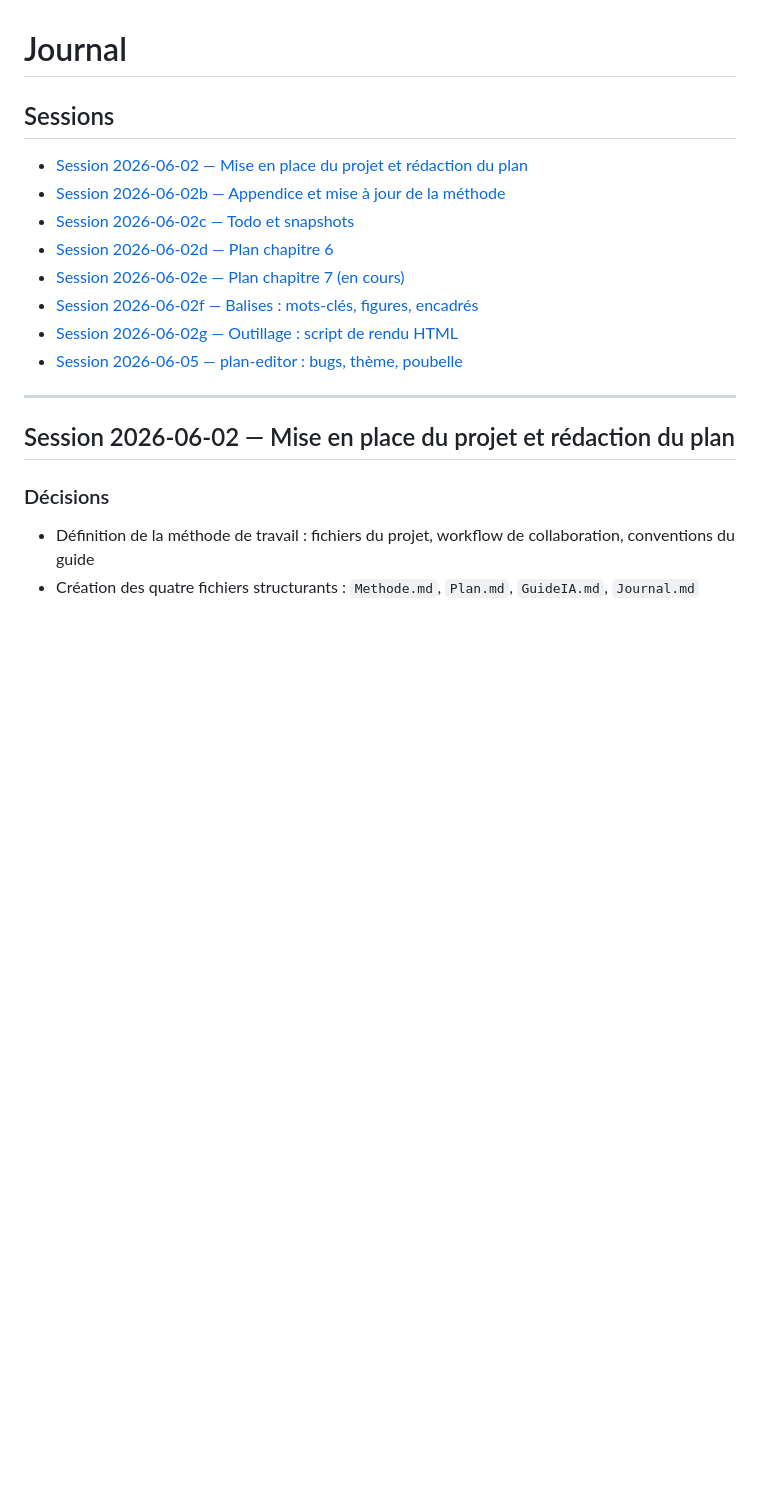
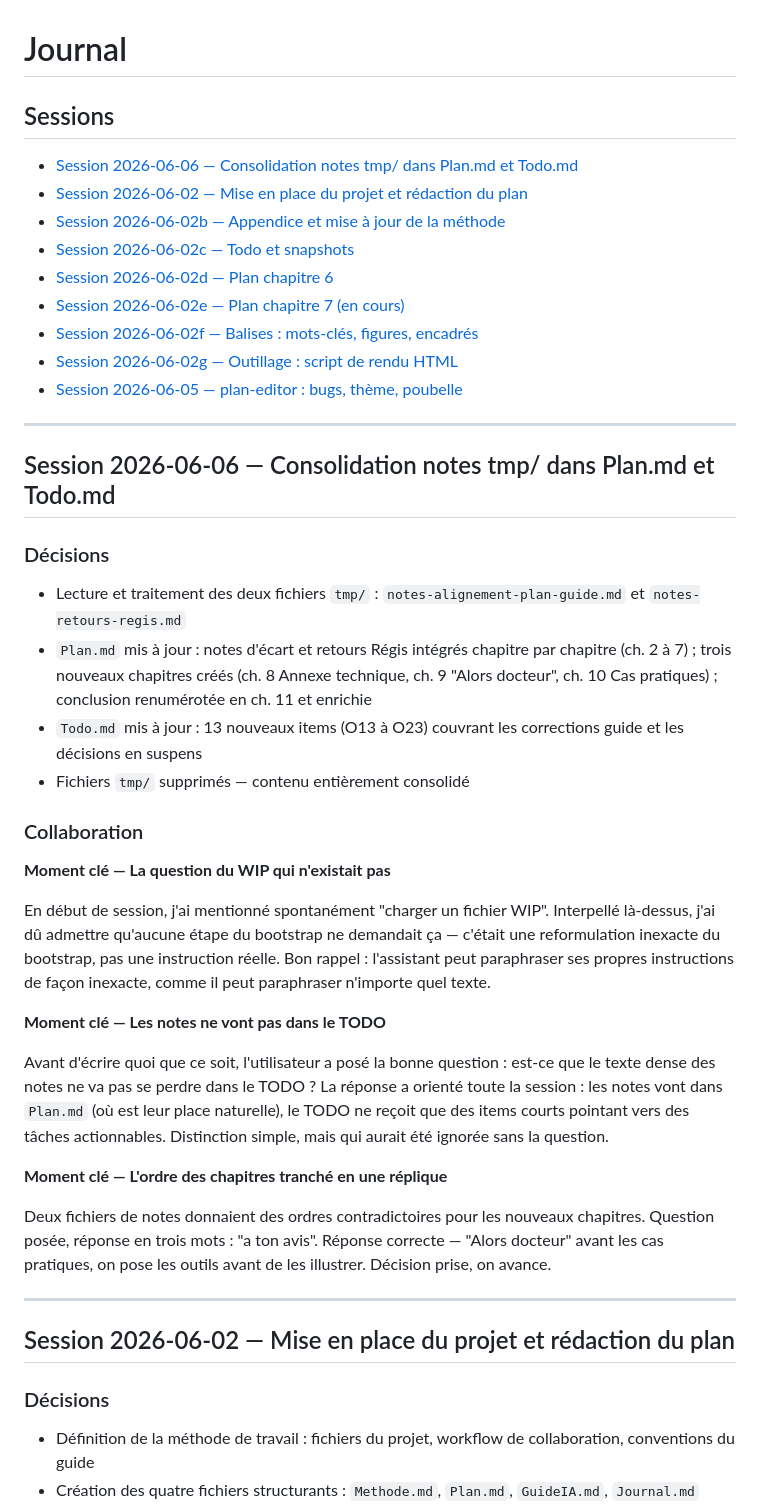
Before and after one commit to RemiLequette/guideIA, a Markdown page: Journal.md, the part around the change. Rendered like a GitHub page; blank space fills up the shorter version.

```diff
--- a/Journal.md
+++ b/Journal.md
@@ -1,6 +1,7 @@
 # Journal
 
 ## Sessions
+- [Session 2026-06-06 — Consolidation notes tmp/ dans Plan.md et Todo.md](#session-2026-06-06--consolidation-notes-tmp-dans-planmd-et-todomd)
 - [Session 2026-06-02 — Mise en place du projet et rédaction du plan](#session-2026-06-02--mise-en-place-du-projet-et-rédaction-du-plan)
 - [Session 2026-06-02b — Appendice et mise à jour de la méthode](#session-2026-06-02b--appendice-et-mise-à-jour-de-la-méthode)
 - [Session 2026-06-02c — Todo et snapshots](#session-2026-06-02c--todo-et-snapshots)
@@ -9,6 +10,30 @@
 - [Session 2026-06-02f — Balises : mots-clés, figures, encadrés](#session-2026-06-02f--balises--mots-clés-figures-encadrés)
 - [Session 2026-06-02g — Outillage : script de rendu HTML](#session-2026-06-02g--outillage--script-de-rendu-html)
 - [Session 2026-06-05 — plan-editor : bugs, thème, poubelle](#session-2026-06-05--plan-editor--bugs-thème-poubelle)
+
+---
+
+## Session 2026-06-06 — Consolidation notes tmp/ dans Plan.md et Todo.md
+
+### Décisions
+- Lecture et traitement des deux fichiers `tmp/` : `notes-alignement-plan-guide.md` et `notes-retours-regis.md`
+- `Plan.md` mis à jour : notes d'écart et retours Régis intégrés chapitre par chapitre (ch. 2 à 7) ; trois nouveaux chapitres créés (ch. 8 Annexe technique, ch. 9 "Alors docteur", ch. 10 Cas pratiques) ; conclusion renumérotée en ch. 11 et enrichie
+- `Todo.md` mis à jour : 13 nouveaux items (O13 à O23) couvrant les corrections guide et les décisions en suspens
+- Fichiers `tmp/` supprimés — contenu entièrement consolidé
+
+### Collaboration
+
+**Moment clé — La question du WIP qui n'existait pas**
+
+En début de session, j'ai mentionné spontanément "charger un fichier WIP". Interpellé là-dessus, j'ai dû admettre qu'aucune étape du bootstrap ne demandait ça — c'était une reformulation inexacte du bootstrap, pas une instruction réelle. Bon rappel : l'assistant peut paraphraser ses propres instructions de façon inexacte, comme il peut paraphraser n'importe quel texte.
+
+**Moment clé — Les notes ne vont pas dans le TODO**
+
+Avant d'écrire quoi que ce soit, l'utilisateur a posé la bonne question : est-ce que le texte dense des notes ne va pas se perdre dans le TODO ? La réponse a orienté toute la session : les notes vont dans `Plan.md` (où est leur place naturelle), le TODO ne reçoit que des items courts pointant vers des tâches actionnables. Distinction simple, mais qui aurait été ignorée sans la question.
+
+**Moment clé — L'ordre des chapitres tranché en une réplique**
+
+Deux fichiers de notes donnaient des ordres contradictoires pour les nouveaux chapitres. Question posée, réponse en trois mots : "a ton avis". Réponse correcte — "Alors docteur" avant les cas pratiques, on pose les outils avant de les illustrer. Décision prise, on avance.
 
 ---
 
```
Also changed, not shown: Methode.md (+13 -16 lines), Plan.md (+40 -0 lines).
